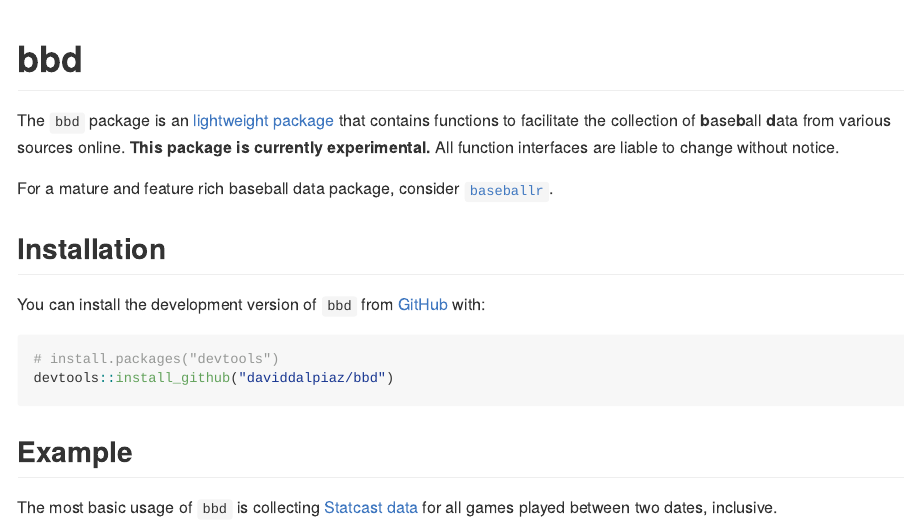
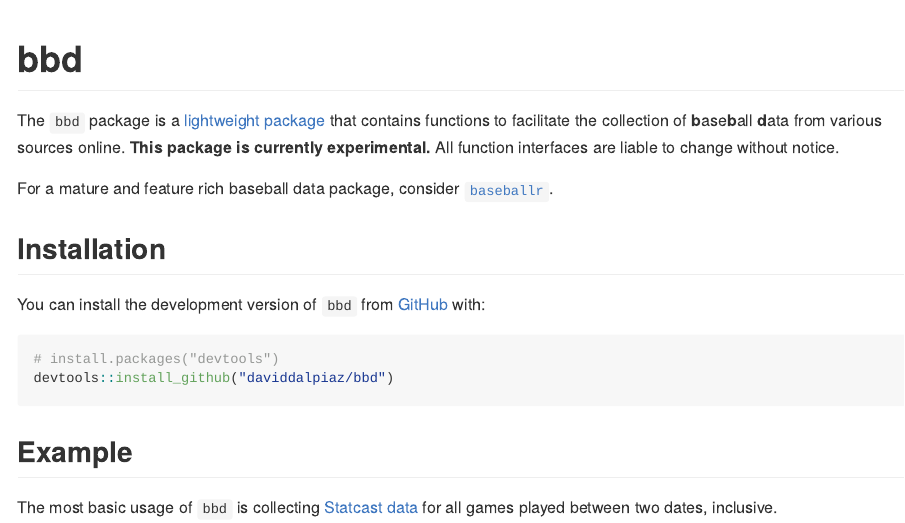
Before and after one commit to daviddalpiaz/bbd, an R Markdown document (README.Rmd): the page in a window 1100 px wide, from its top. The pictures show the output file README.md that the author committed with the source, drawn offline in the style of GitHub; badge pictures from the web are left out.

Commit message:
fix typo

```diff
--- a/README.Rmd
+++ b/README.Rmd
@@ -19,7 +19,7 @@ knitr::opts_chunk$set(
 [![R-CMD-check](https://github.com/daviddalpiaz/bbd/actions/workflows/R-CMD-check.yaml/badge.svg)](https://github.com/daviddalpiaz/bbd/actions)
 <!-- badges: end -->
 
-The `bbd` package is an [lightweight package](https://www.tinyverse.org/) that contains functions to facilitate the collection of **b**ase**b**all **d**ata from various sources online. **This package is currently experimental.** All function interfaces are liable to change without notice.
+The `bbd` package is a [lightweight package](https://www.tinyverse.org/) that contains functions to facilitate the collection of **b**ase**b**all **d**ata from various sources online. **This package is currently experimental.** All function interfaces are liable to change without notice.
 
 For a mature and feature rich baseball data package, consider [`baseballr`](https://github.com/BillPetti/baseballr).
 
```
Also changed, not shown: README.md.
